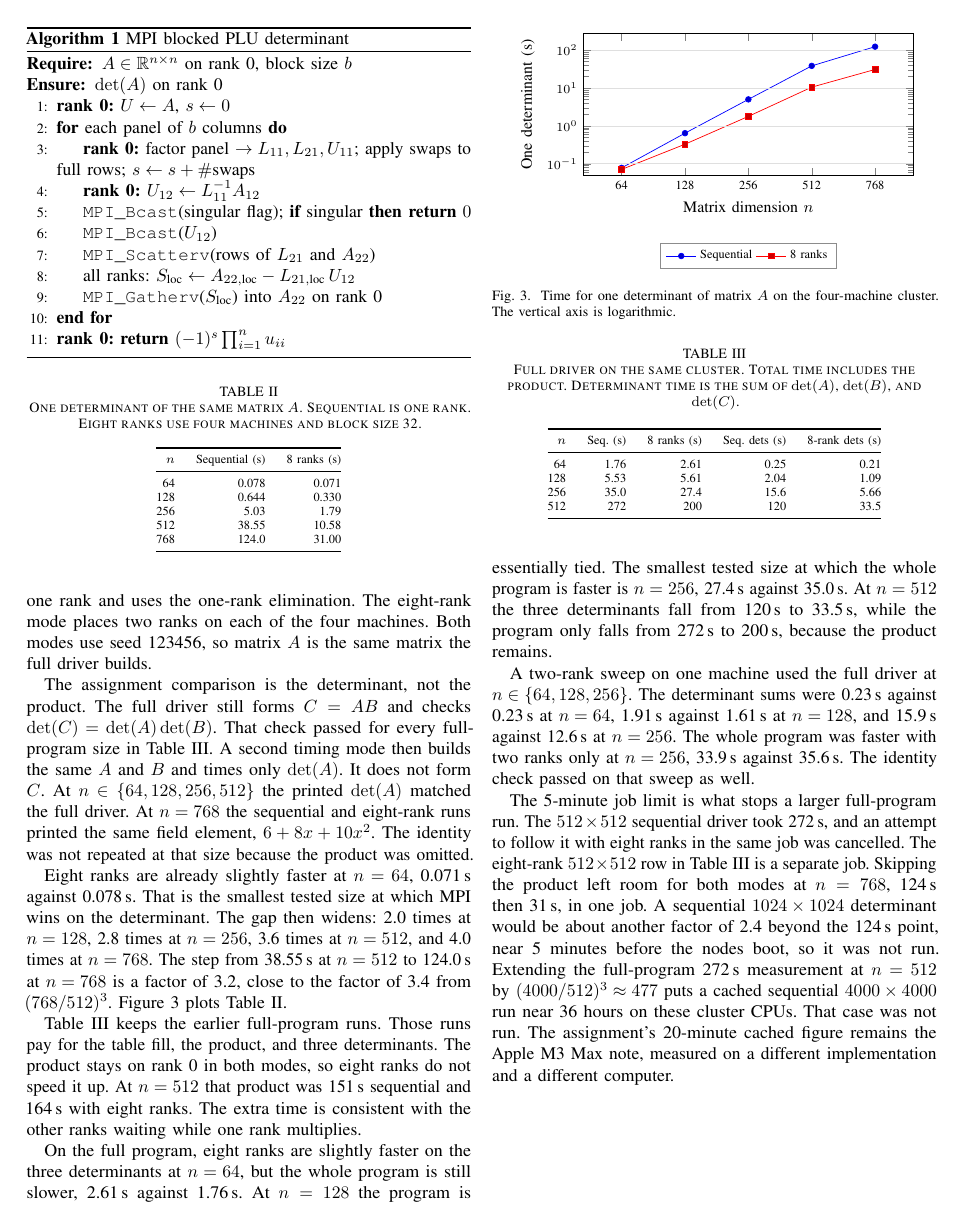
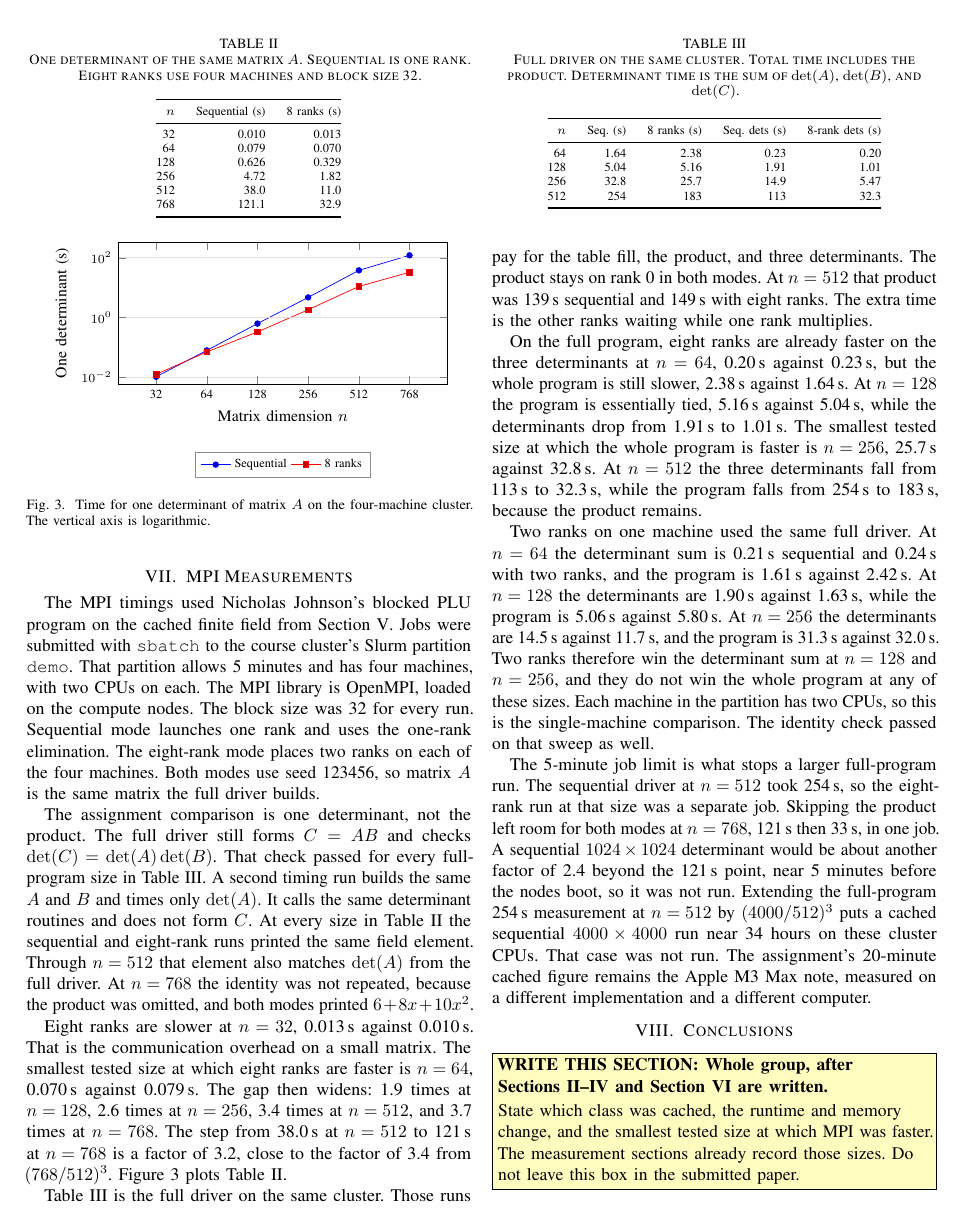
Before and after one commit to MohamedAKonsowa/CSE-625-Assignment3-Report, a LaTeX paper (main.tex, which reads sections/05_results.tex, sections/07_mpi_results.tex): page 3 of 4 before the commit and page 3 of 3 after it. Compiled offline with pdfLaTeX.

Commit message:
Replace the measurement sections with the matched rerun.
Co-authored-by: Cursor <cursoragent@cursor.com>

```diff
--- a/sections/05_results.tex
+++ b/sections/05_results.tex
@@ -50,2 +52,3 @@ Figure~\ref{fig:cache} shows the three sizes both builds ran.
   ylabel={Total time (s)},
   xlabel={Matrix dimension \(n\)},
+  symbolic x coords={8,32,64,128,256,512},
--- a/sections/07_mpi_results.tex
+++ b/sections/07_mpi_results.tex
@@ -1,8 +1,7 @@
 \section{MPI Measurements}
 \label{sec:mpi-results}
 
-The MPI timings used Nicholas Johnson's branch \texttt{feature/mpi-block-plu} at commit \texttt{12b7cd3}, cloned directly because that branch was not yet merged into the group \texttt{main}.
-The field dependency on that branch is the same cached fork used in Section~\ref{sec:results}.
+The MPI timings used Nicholas Johnson's blocked PLU program on the cached finite field from Section~\ref{sec:results}.
 Jobs were submitted with \texttt{sbatch} to the course cluster's Slurm partition \texttt{demo}.
 That partition allows 5 minutes and has four machines, with two CPUs on each.
 The MPI library is OpenMPI, loaded on the compute nodes.
@@ -11,14 +10,14 @@ Sequential mode launches one rank and uses the one-rank elimination.
 The eight-rank mode places two ranks on each of the four machines.
 Both modes use seed 123456, so matrix \(A\) is the same matrix the full driver builds.
 
-The assignment comparison is the determinant, not the product.
+The assignment comparison is one determinant, not the product.
 The full driver still forms \(C = AB\) and checks \(\det(C) = \det(A)\det(B)\).
 That check passed for every full-program size in Table~\ref{tab:mpi}.
-A second timing mode then builds the same \(A\) and \(B\) and times only \(\det(A)\).
-It does not form \(C\).
-At \(n \in \{64, 128, 256, 512\}\) the printed \(\det(A)\) matched the full driver.
-At \(n = 768\) the sequential and eight-rank runs printed the same field element, \(6 + 8x + 10x^2\).
-The identity was not repeated at that size because the product was omitted.
+A second timing run builds the same \(A\) and \(B\) and times only \(\det(A)\).
+It calls the same determinant routines and does not form \(C\).
+At every size in Table~\ref{tab:det} the sequential and eight-rank runs printed the same field element.
+Through \(n = 512\) that element also matches \(\det(A)\) from the full driver.
+At \(n = 768\) the identity was not repeated, because the product was omitted, and both modes printed \(6 + 8x + 10x^2\).
 
 \begin{table}[!t]
 \caption{One determinant of the same matrix \(A\). Sequential is one rank. Eight ranks use four machines and block size 32.}
@@ -29,19 +28,21 @@ The identity was not repeated at that size because the product was omitted.
 \toprule
 \(n\) & Sequential (s) & 8 ranks (s) \\
 \midrule
-64  & 0.078 & 0.071 \\
-128 & 0.644 & 0.330 \\
-256 & 5.03  & 1.79  \\
-512 & 38.55 & 10.58 \\
-768 & 124.0 & 31.00 \\
+32  & 0.010 & 0.013 \\
+64  & 0.079 & 0.070 \\
+128 & 0.626 & 0.329 \\
+256 & 4.72  & 1.82  \\
+512 & 38.0  & 11.0  \\
+768 & 121.1 & 32.9  \\
 \bottomrule
 \end{tabular}
 \end{table}
 
-Eight ranks are already slightly faster at \(n = 64\), 0.071\,s against 0.078\,s.
-That is the smallest tested size at which MPI wins on the determinant.
-The gap then widens: 2.0 times at \(n = 128\), 2.8 times at \(n = 256\), 3.6 times at \(n = 512\), and 4.0 times at \(n = 768\).
-The step from 38.55\,s at \(n = 512\) to 124.0\,s at \(n = 768\) is a factor of 3.2, close to the factor of 3.4 from \((768/512)^3\).
+Eight ranks are slower at \(n = 32\), 0.013\,s against 0.010\,s.
+That is the communication overhead on a small matrix.
+The smallest tested size at which eight ranks are faster is \(n = 64\), 0.070\,s against 0.079\,s.
+The gap then widens: 1.9 times at \(n = 128\), 2.6 times at \(n = 256\), 3.4 times at \(n = 512\), and 3.7 times at \(n = 768\).
+The step from 38.0\,s at \(n = 512\) to 121\,s at \(n = 768\) is a factor of 3.2, close to the factor of 3.4 from \((768/512)^3\).
 Figure~\ref{fig:mpi} plots Table~\ref{tab:det}.
 
 \begin{figure}[!t]
@@ -50,13 +51,13 @@ Figure~\ref{fig:mpi} plots Table~\ref{tab:det}.
 \begin{axis}[
   ieee lines,
   ymode=log,
-  ymin=0.05,
+  ymin=0.006,
   ylabel={One determinant (s)},
   xlabel={Matrix dimension \(n\)},
-  symbolic x coords={64,128,256,512,768},
+  symbolic x coords={32,64,128,256,512,768},
 ]
-\addplot coordinates {(64,0.078277) (128,0.644309) (256,5.030128) (512,38.546984) (768,123.966756)};
-\addplot coordinates {(64,0.071073) (128,0.329572) (256,1.788132) (512,10.575579) (768,31.002278)};
+\addplot coordinates {(32,0.010378) (64,0.079271) (128,0.626235) (256,4.716152) (512,37.961439) (768,121.075909)};
+\addplot coordinates {(32,0.012569) (64,0.070360) (128,0.329299) (256,1.822853) (512,11.003577) (768,32.869726)};
 \legend{Sequential, 8 ranks}
 \end{axis}
 \end{tikzpicture}
@@ -64,11 +65,11 @@ Figure~\ref{fig:mpi} plots Table~\ref{tab:det}.
 \label{fig:mpi}
 \end{figure}
 
-Table~\ref{tab:mpi} keeps the earlier full-program runs.
+Table~\ref{tab:mpi} is the full driver on the same cluster.
 Those runs pay for the table fill, the product, and three determinants.
-The product stays on rank 0 in both modes, so eight ranks do not speed it up.
-At \(n = 512\) that product was 151\,s sequential and 164\,s with eight ranks.
-The extra time is consistent with the other ranks waiting while one rank multiplies.
+The product stays on rank 0 in both modes.
+At \(n = 512\) that product was 139\,s sequential and 149\,s with eight ranks.
+The extra time is the other ranks waiting while one rank multiplies.
 
 \begin{table}[!t]
 \caption{Full driver on the same cluster. Total time includes the product. Determinant time is the sum of \(\det(A)\), \(\det(B)\), and \(\det(C)\).}
@@ -79,29 +80,31 @@ The extra time is consistent with the other ranks waiting while one rank multipl
 \toprule
 \(n\) & Seq. (s) & 8 ranks (s) & Seq. dets (s) & 8-rank dets (s) \\
 \midrule
-64  & 1.76 & 2.61 & 0.25 & 0.21 \\
-128 & 5.53 & 5.61 & 2.04 & 1.09 \\
-256 & 35.0 & 27.4 & 15.6 & 5.66 \\
-512 & 272  & 200  & 120  & 33.5 \\
+64  & 1.64 & 2.38 & 0.23 & 0.20 \\
+128 & 5.04 & 5.16 & 1.91 & 1.01 \\
+256 & 32.8 & 25.7 & 14.9 & 5.47 \\
+512 & 254  & 183  & 113  & 32.3 \\
 \bottomrule
 \end{tabular}
 \end{table}
 
-On the full program, eight ranks are slightly faster on the three determinants at \(n = 64\), but the whole program is still slower, 2.61\,s against 1.76\,s.
-At \(n = 128\) the program is essentially tied.
-The smallest tested size at which the whole program is faster is \(n = 256\), 27.4\,s against 35.0\,s.
-At \(n = 512\) the three determinants fall from 120\,s to 33.5\,s, while the program only falls from 272\,s to 200\,s, because the product remains.
+On the full program, eight ranks are already faster on the three determinants at \(n = 64\), 0.20\,s against 0.23\,s, but the whole program is still slower, 2.38\,s against 1.64\,s.
+At \(n = 128\) the program is essentially tied, 5.16\,s against 5.04\,s, while the determinants drop from 1.91\,s to 1.01\,s.
+The smallest tested size at which the whole program is faster is \(n = 256\), 25.7\,s against 32.8\,s.
+At \(n = 512\) the three determinants fall from 113\,s to 32.3\,s, while the program falls from 254\,s to 183\,s, because the product remains.
 
-A two-rank sweep on one machine used the full driver at \(n \in \{64, 128, 256\}\).
-The determinant sums were 0.23\,s against 0.23\,s at \(n = 64\), 1.91\,s against 1.61\,s at \(n = 128\), and 15.9\,s against 12.6\,s at \(n = 256\).
-The whole program was faster with two ranks only at \(n = 256\), 33.9\,s against 35.6\,s.
+Two ranks on one machine used the same full driver.
+At \(n = 64\) the determinant sum is 0.21\,s sequential and 0.24\,s with two ranks, and the program is 1.61\,s against 2.42\,s.
+At \(n = 128\) the determinants are 1.90\,s against 1.63\,s, while the program is 5.06\,s against 5.80\,s.
+At \(n = 256\) the determinants are 14.5\,s against 11.7\,s, and the program is 31.3\,s against 32.0\,s.
+Two ranks therefore win the determinant sum at \(n = 128\) and \(n = 256\), and they do not win the whole program at any of these sizes.
+Each machine in the partition has two CPUs, so this is the single-machine comparison.
 The identity check passed on that sweep as well.
 
 The 5-minute job limit is what stops a larger full-program run.
-The \(512 \times 512\) sequential driver took 272\,s, and an attempt to follow it with eight ranks in the same job was cancelled.
-The eight-rank \(512 \times 512\) row in Table~\ref{tab:mpi} is a separate job.
-Skipping the product left room for both modes at \(n = 768\), 124\,s then 31\,s, in one job.
-A sequential \(1024 \times 1024\) determinant would be about another factor of 2.4 beyond the 124\,s point, near 5 minutes before the nodes boot, so it was not run.
-Extending the full-program 272\,s measurement at \(n = 512\) by \((4000/512)^3 \approx 477\) puts a cached sequential \(4000 \times 4000\) run near 36 hours on these cluster CPUs.
+The sequential driver at \(n = 512\) took 254\,s, so the eight-rank run at that size was a separate job.
+Skipping the product left room for both modes at \(n = 768\), 121\,s then 33\,s, in one job.
+A sequential \(1024 \times 1024\) determinant would be about another factor of 2.4 beyond the 121\,s point, near 5 minutes before the nodes boot, so it was not run.
+Extending the full-program 254\,s measurement at \(n = 512\) by \((4000/512)^3\) puts a cached sequential \(4000 \times 4000\) run near 34 hours on these cluster CPUs.
 That case was not run.
 The assignment's 20-minute cached figure remains the Apple M3 Max note, measured on a different implementation and a different computer.
```
Also changed, not shown: sections/03_caching.tex (+1 -1 lines), sections/05_results.tex (77 more changed lines).
